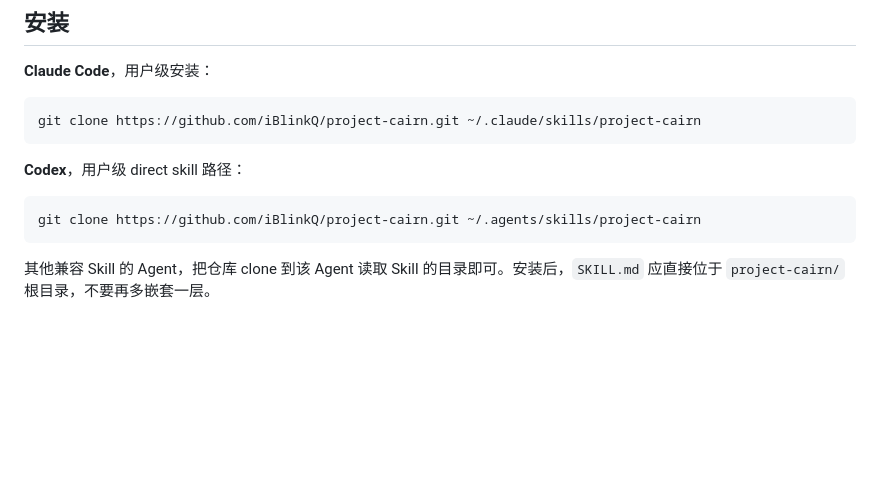
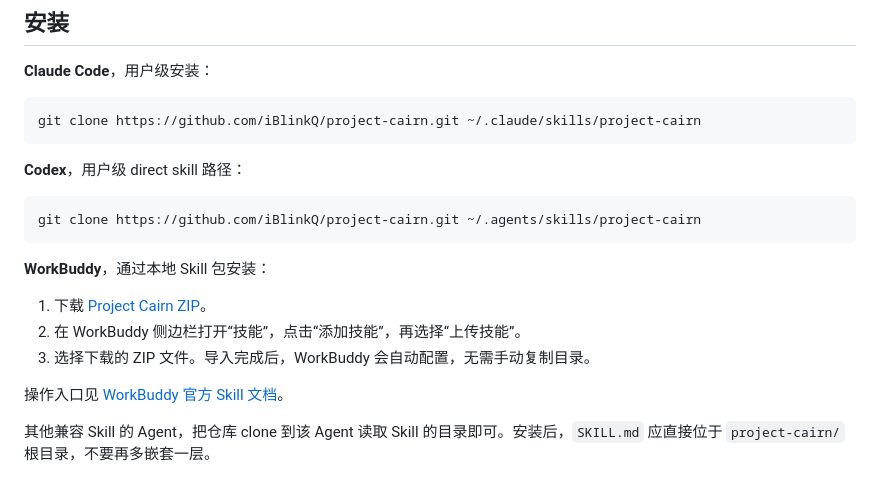
Before and after one commit to iBlinkQ/project-cairn, a Markdown page: README.zh-CN.md, the part around the change. GitHub-like rendering; blank space fills up the shorter version.

````diff
--- a/README.zh-CN.md
+++ b/README.zh-CN.md
@@ -46,6 +46,14 @@ git clone https://github.com/iBlinkQ/project-cairn.git ~/.claude/skills/project-
 ```bash
 git clone https://github.com/iBlinkQ/project-cairn.git ~/.agents/skills/project-cairn
 ```
+
+**WorkBuddy**，通过本地 Skill 包安装：
+
+1. 下载 [Project Cairn ZIP](https://github.com/iBlinkQ/project-cairn/archive/refs/heads/main.zip)。
+2. 在 WorkBuddy 侧边栏打开“技能”，点击“添加技能”，再选择“上传技能”。
+3. 选择下载的 ZIP 文件。导入完成后，WorkBuddy 会自动配置，无需手动复制目录。
+
+操作入口见 [WorkBuddy 官方 Skill 文档](https://www.codebuddy.cn/docs/workbuddy/From-Beginner-to-Expert-Guide/Function-Description/Skills-Market)。
 
 其他兼容 Skill 的 Agent，把仓库 clone 到该 Agent 读取 Skill 的目录即可。安装后，`SKILL.md` 应直接位于 `project-cairn/` 根目录，不要再多嵌套一层。
 
````
Also changed, not shown: README.md (+8 -0 lines).
